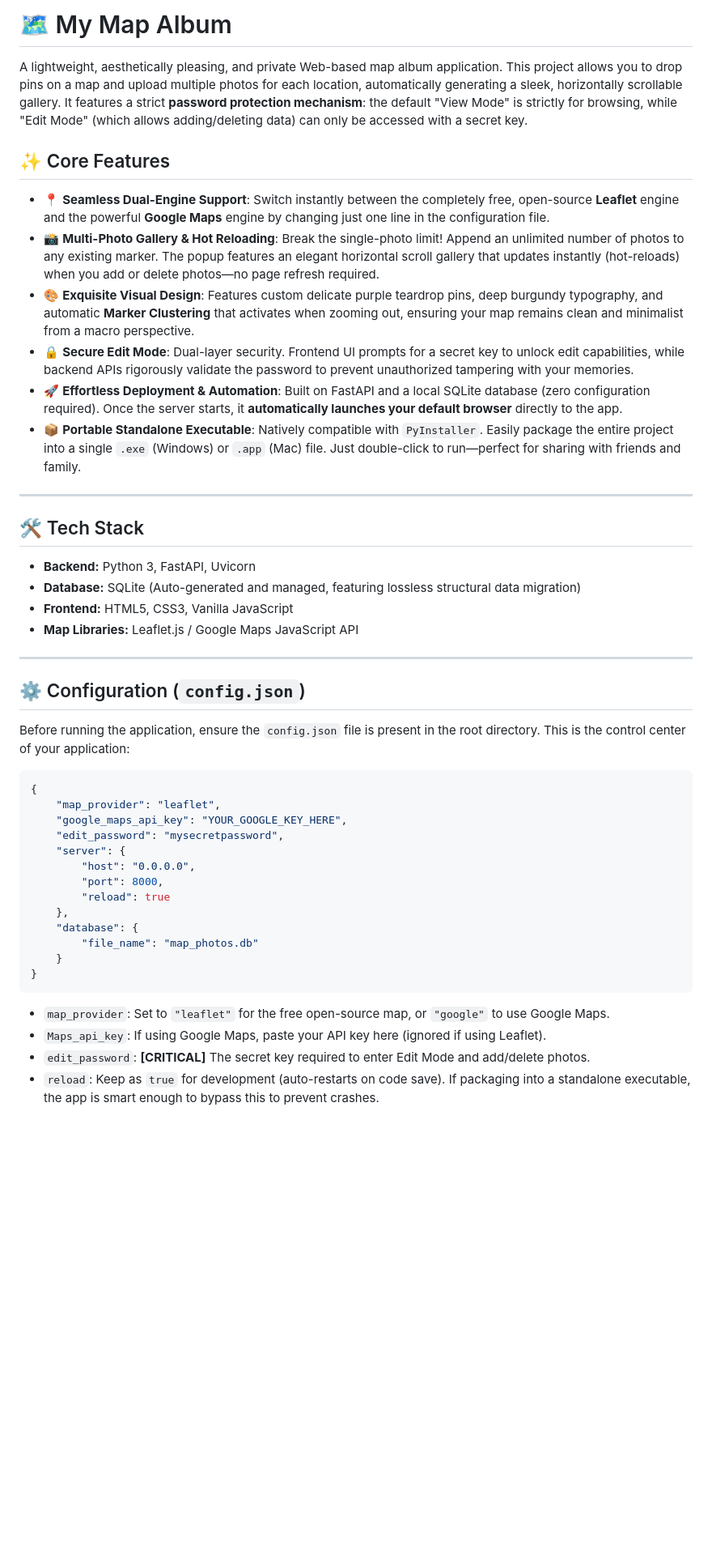
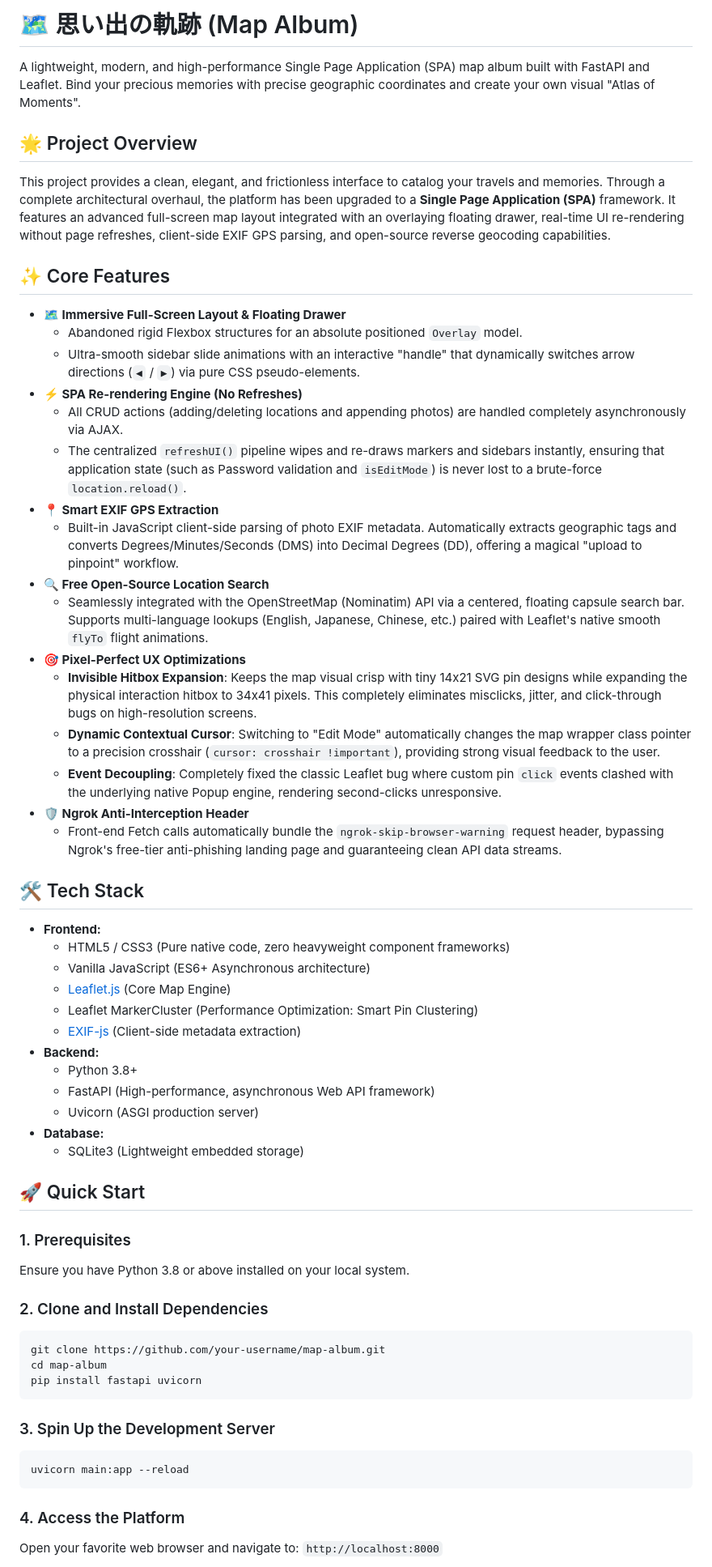
Before and after one commit to sekikoudesu-source/photo_map, a Markdown page: README.md, the part around one of its changes. Shown at 81% size. Rendered like a GitHub page; blank space fills up the shorter version.

````diff
--- a/README.md
+++ b/README.md
@@ -1,49 +1,62 @@
-# 🗺️ My Map Album
+# 🗺️ 思い出の軌跡 (Map Album)
 
-A lightweight, aesthetically pleasing, and private Web-based map album application. This project allows you to drop pins on a map and upload multiple photos for each location, automatically generating a sleek, horizontally scrollable gallery. It features a strict **password protection mechanism**: the default "View Mode" is strictly for browsing, while "Edit Mode" (which allows adding/deleting data) can only be accessed with a secret key.
+A lightweight, modern, and high-performance Single Page Application (SPA) map album built with FastAPI and Leaflet. Bind your precious memories with precise geographic coordinates and create your own visual "Atlas of Moments".
+
+## 🌟 Project Overview
+
+This project provides a clean, elegant, and frictionless interface to catalog your travels and memories. Through a complete architectural overhaul, the platform has been upgraded to a **Single Page Application (SPA)** framework. It features an advanced full-screen map layout integrated with an overlaying floating drawer, real-time UI re-rendering without page refreshes, client-side EXIF GPS parsing, and open-source reverse geocoding capabilities.
 
 ## ✨ Core Features
 
-* 📍 **Seamless Dual-Engine Support**: Switch instantly between the completely free, open-source **Leaflet** engine and the powerful **Google Maps** engine by changing just one line in the configuration file.
-* 📸 **Multi-Photo Gallery & Hot Reloading**: Break the single-photo limit! Append an unlimited number of photos to any existing marker. The popup features an elegant horizontal scroll gallery that updates instantly (hot-reloads) when you add or delete photos—no page refresh required.
-* 🎨 **Exquisite Visual Design**: Features custom delicate purple teardrop pins, deep burgundy typography, and automatic **Marker Clustering** that activates when zooming out, ensuring your map remains clean and minimalist from a macro perspective.
-* 🔒 **Secure Edit Mode**: Dual-layer security. Frontend UI prompts for a secret key to unlock edit capabilities, while backend APIs rigorously validate the password to prevent unauthorized tampering with your memories.
-* 🚀 **Effortless Deployment & Automation**: Built on FastAPI and a local SQLite database (zero configuration required). Once the server starts, it **automatically launches your default browser** directly to the app.
-* 📦 **Portable Standalone Executable**: Natively compatible with `PyInstaller`. Easily package the entire project into a single `.exe` (Windows) or `.app` (Mac) file. Just double-click to run—perfect for sharing with friends and family.
-
----
+* **🗺️ Immersive Full-Screen Layout & Floating Drawer**
+    * Abandoned rigid Flexbox structures for an absolute positioned `Overlay` model.
+    * Ultra-smooth sidebar slide animations with an interactive "handle" that dynamically switches arrow directions (`◀` / `▶`) via pure CSS pseudo-elements.
+* **⚡ SPA Re-rendering Engine (No Refreshes)**
+    * All CRUD actions (adding/deleting locations and appending photos) are handled completely asynchronously via AJAX.
+    * The centralized `refreshUI()` pipeline wipes and re-draws markers and sidebars instantly, ensuring that application state (such as Password validation and `isEditMode`) is never lost to a brute-force `location.reload()`.
+* **📍 Smart EXIF GPS Extraction**
+    * Built-in JavaScript client-side parsing of photo EXIF metadata. Automatically extracts geographic tags and converts Degrees/Minutes/Seconds (DMS) into Decimal Degrees (DD), offering a magical "upload to pinpoint" workflow.
+* **🔍 Free Open-Source Location Search**
+    * Seamlessly integrated with the OpenStreetMap (Nominatim) API via a centered, floating capsule search bar. Supports multi-language lookups (English, Japanese, Chinese, etc.) paired with Leaflet's native smooth `flyTo` flight animations.
+* **🎯 Pixel-Perfect UX Optimizations**
+    * **Invisible Hitbox Expansion**: Keeps the map visual crisp with tiny 14x21 SVG pin designs while expanding the physical interaction hitbox to 34x41 pixels. This completely eliminates misclicks, jitter, and click-through bugs on high-resolution screens.
+    * **Dynamic Contextual Cursor**: Switching to "Edit Mode" automatically changes the map wrapper class pointer to a precision crosshair (`cursor: crosshair !important`), providing strong visual feedback to the user.
+    * **Event Decoupling**: Completely fixed the classic Leaflet bug where custom pin `click` events clashed with the underlying native Popup engine, rendering second-clicks unresponsive.
+* **🛡️ Ngrok Anti-Interception Header**
+    * Front-end Fetch calls automatically bundle the `ngrok-skip-browser-warning` request header, bypassing Ngrok's free-tier anti-phishing landing page and guaranteeing clean API data streams.
 
 ## 🛠️ Tech Stack
 
-* **Backend:** Python 3, FastAPI, Uvicorn
-* **Database:** SQLite (Auto-generated and managed, featuring lossless structural data migration)
-* **Frontend:** HTML5, CSS3, Vanilla JavaScript
-* **Map Libraries:** Leaflet.js / Google Maps JavaScript API
+* **Frontend:**
+    * HTML5 / CSS3 (Pure native code, zero heavyweight component frameworks)
+    * Vanilla JavaScript (ES6+ Asynchronous architecture)
+    * [Leaflet.js](https://leafletjs.com/) (Core Map Engine)
+    * Leaflet MarkerCluster (Performance Optimization: Smart Pin Clustering)
+    * [EXIF-js](https://github.com/exif-js/exif-js) (Client-side metadata extraction)
+* **Backend:**
+    * Python 3.8+
+    * FastAPI (High-performance, asynchronous Web API framework)
+    * Uvicorn (ASGI production server)
+* **Database:**
+    * SQLite3 (Lightweight embedded storage)
 
----
+## 🚀 Quick Start
 
-## ⚙️ Configuration (`config.json`)
+### 1. Prerequisites
+Ensure you have Python 3.8 or above installed on your local system.
 
-Before running the application, ensure the `config.json` file is present in the root directory. This is the control center of your application:
+### 2. Clone and Install Dependencies
+~~~bash
+git clone https://github.com/your-username/map-album.git
+cd map-album
+pip install fastapi uvicorn
+~~~
 
-```json
-{
-    "map_provider": "leaflet",
-    "google_maps_api_key": "YOUR_GOOGLE_KEY_HERE",
-    "edit_password": "mysecretpassword",
-    "server": {
-        "host": "0.0.0.0",
-        "port": 8000,
-        "reload": true
-    },
-    "database": {
-        "file_name": "map_photos.db"
-    }
-}
-```
+### 3. Spin Up the Development Server
+~~~bash
+uvicorn main:app --reload
+~~~
 
-* `map_provider`: Set to `"leaflet"` for the free open-source map, or `"google"` to use Google Maps.
-* `Maps_api_key`: If using Google Maps, paste your API key here (ignored if using Leaflet).
-* `edit_password`: **[CRITICAL]** The secret key required to enter Edit Mode and add/delete photos.
-* `reload`: Keep as `true` for development (auto-restarts on code save). If packaging into a standalone executable, the app is smart enough to bypass this to prevent crashes.
+### 4. Access the Platform
+Open your favorite web browser and navigate to: `http://localhost:8000`
 
````
Also changed, not shown: other parts of README.md (+19 -52 lines).
